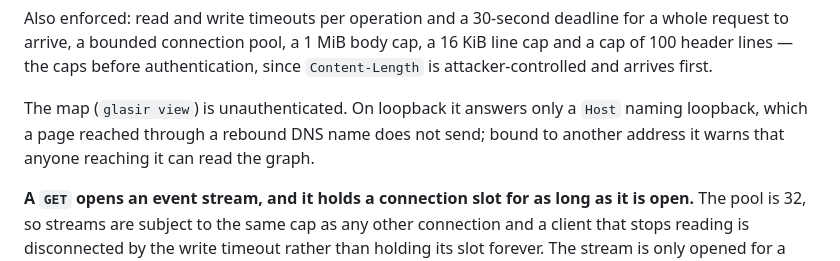
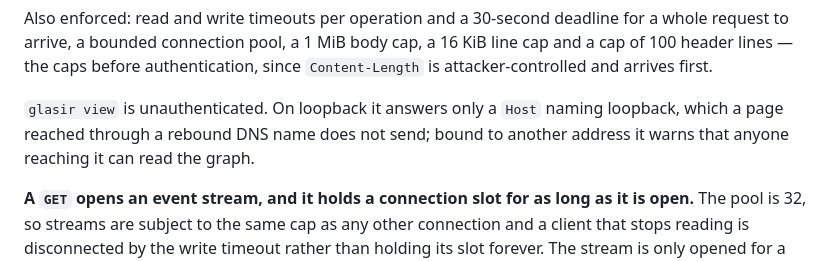
Before and after one commit to Attackwave/glasir, a Markdown page: SECURITY.md, the part around the change. Drawn GitHub-style.

Commit message:
security: name the map by its command

```diff
--- a/SECURITY.md
+++ b/SECURITY.md
@@ -112,10 +112,9 @@ for a whole request to arrive, a bounded connection pool, a 1 MiB body cap, a
 16 KiB line cap and a cap of 100 header lines — the caps before
 authentication, since `Content-Length` is attacker-controlled and arrives first.
 
-The map (`glasir view`) is unauthenticated. On loopback it answers only a
-`Host` naming loopback, which a page reached through a rebound DNS name does
-not send; bound to another address it warns that anyone reaching it can read
-the graph.
+`glasir view` is unauthenticated. On loopback it answers only a `Host` naming
+loopback, which a page reached through a rebound DNS name does not send; bound
+to another address it warns that anyone reaching it can read the graph.
 
 **A `GET` opens an event stream, and it holds a connection slot for as long as
 it is open.** The pool is 32, so streams are subject to the same cap as any
```
